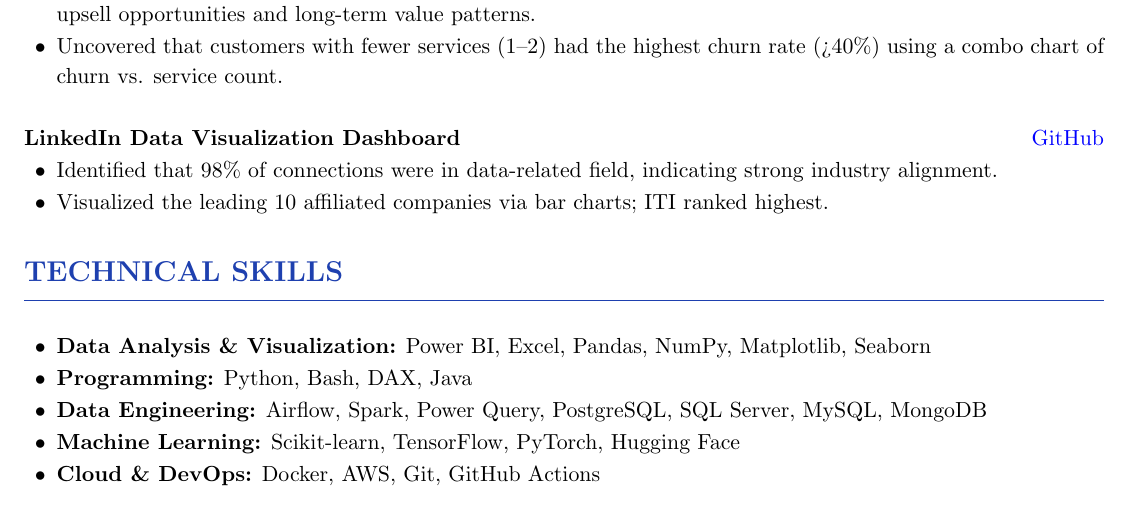
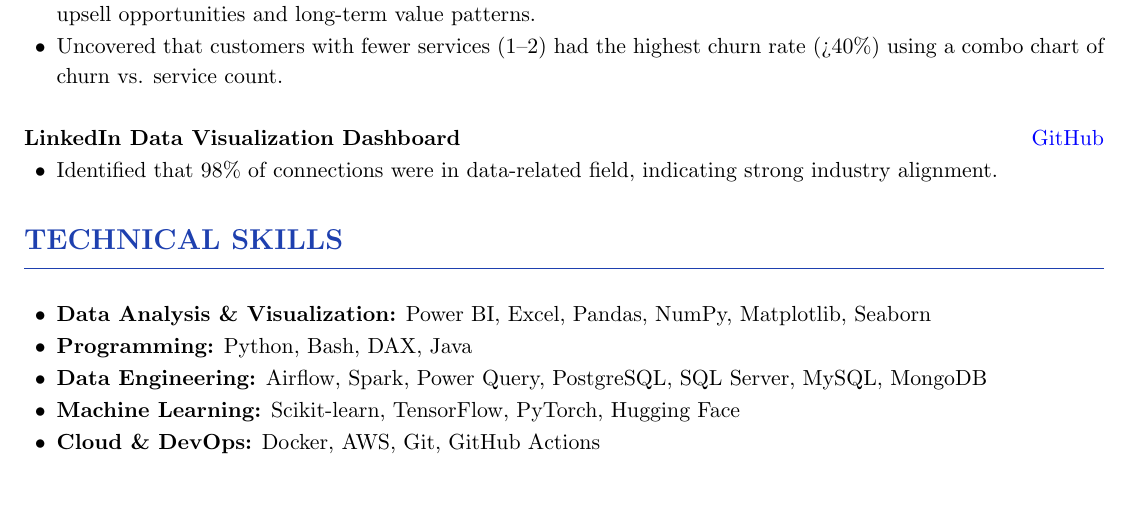
Before and after one commit to Mostafa-Elnagar/resume, a LaTeX CV (src/mostafa_elnagar_resume.tex): part of page 2 of 2, cut so that both start at the same text. Compiled offline with pdfLaTeX.

Commit message:
resume update

```diff
--- a/src/mostafa_elnagar_resume.tex
+++ b/src/mostafa_elnagar_resume.tex
@@ -139,7 +139,6 @@ Data Engineer with a background in mathematics and computer science, experienced
 \textbf{LinkedIn Data Visualization Dashboard} \hfill \href{https://github.com/Mostafa-Elnagar/linkedin-dashboard}{GitHub}
 \begin{itemize}
   \item Identified that 98\% of connections were in data-related field, indicating strong industry alignment.
-  \item Visualized the leading 10 affiliated companies via bar charts; ITI ranked highest.
 \end{itemize}
 
 \section{TECHNICAL SKILLS}
```
Also changed, not shown: src/mostafa_elnagar_resume.pdf, 3 other files.
